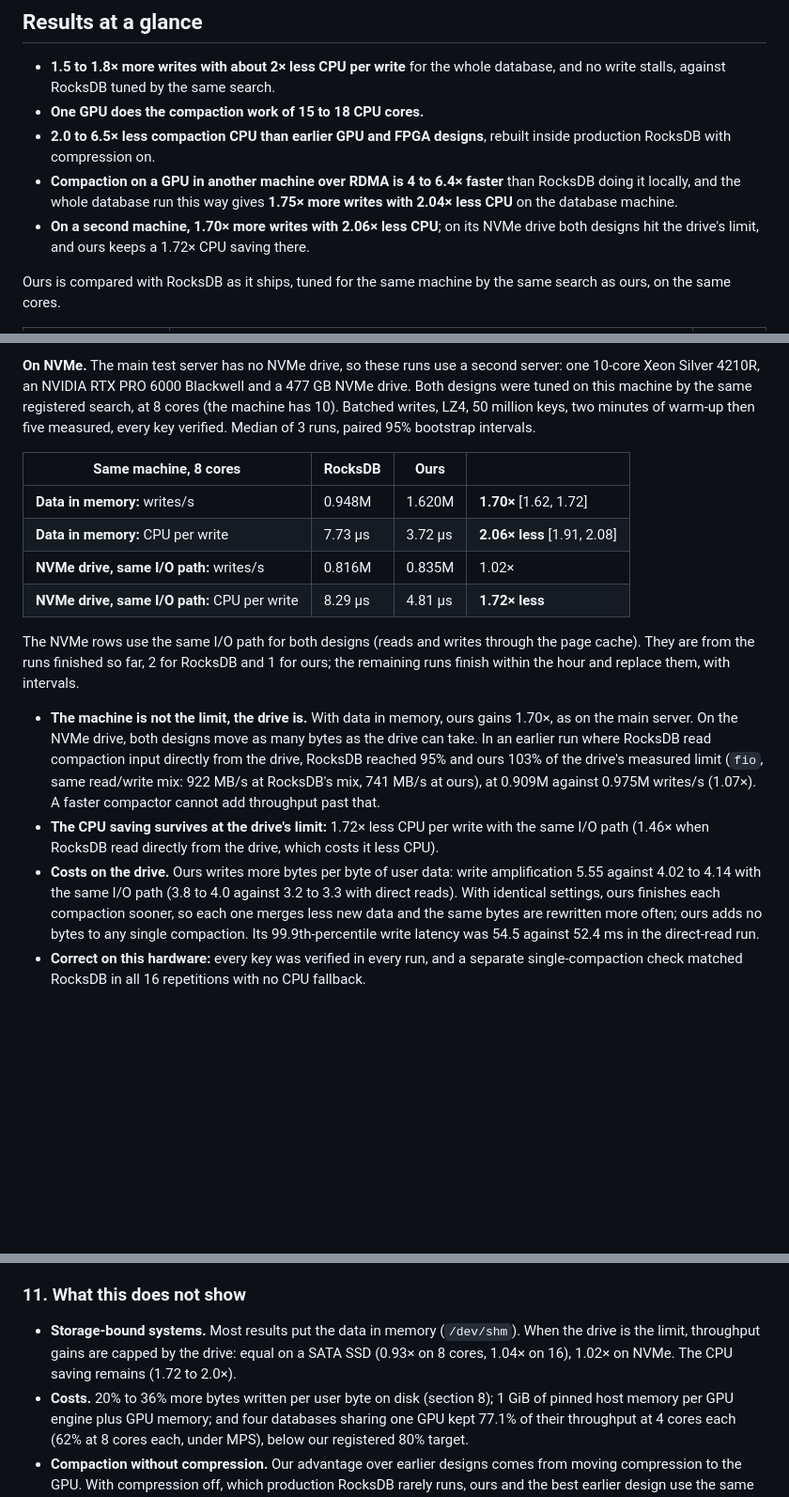
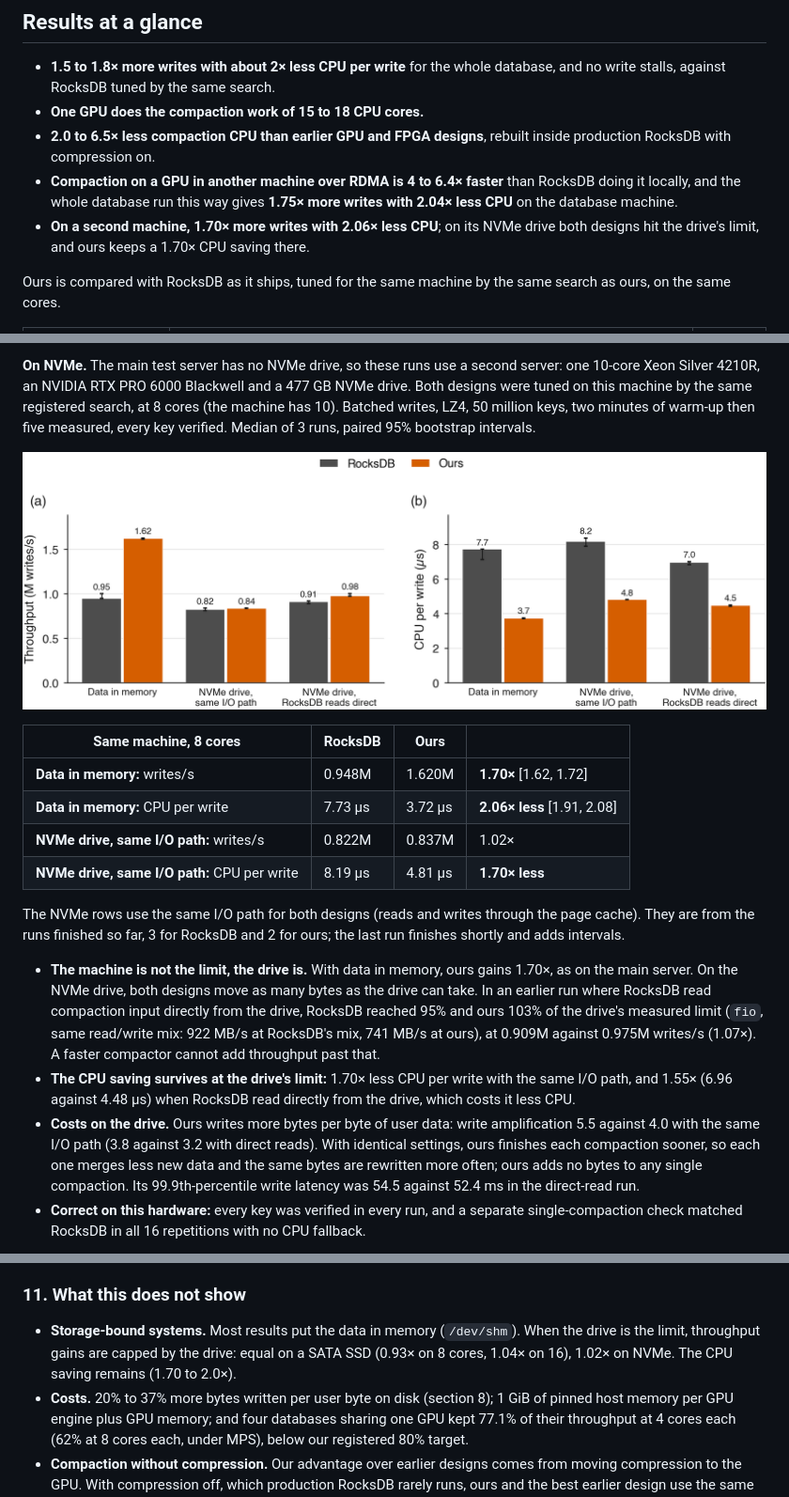
Before and after one commit to saifaldin14/lsm-tree, a Markdown page: README.md, 3 parts joined by grey strips. Shown at 94% size. GitHub-like rendering; pictures changed too: publication/figures/fig25_nvme.png (added); blank space fills up the shorter version.

```diff
--- a/README.md
+++ b/README.md
@@ -21,7 +21,7 @@ moves compaction in RocksDB 11.8 onto an NVIDIA GPU.
   doing it locally, and the whole database run this way gives **1.75× more writes with
   2.04× less CPU** on the database machine.
 - **On a second machine, 1.70× more writes with 2.06× less CPU**; on its NVMe drive both
-  designs hit the drive's limit, and ours keeps a 1.72× CPU saving there.
+  designs hit the drive's limit, and ours keeps a 1.70× CPU saving there.
 
 Ours is compared with RocksDB as it ships, tuned for the same machine by the same search
 as ours, on the same cores.
@@ -328,16 +328,18 @@ Both designs were tuned on this machine by the same registered search, at 8 core
 machine has 10). Batched writes, LZ4, 50 million keys, two minutes of warm-up then five
 measured, every key verified. Median of 3 runs, paired 95% bootstrap intervals.
 
+![NVMe server: in memory and on the drive](publication/figures/fig25_nvme.png)
+
 | Same machine, 8 cores | RocksDB | Ours | |
 |---|---|---|---|
 | **Data in memory:** writes/s | 0.948M | 1.620M | **1.70×** [1.62, 1.72] |
 | **Data in memory:** CPU per write | 7.73 µs | 3.72 µs | **2.06× less** [1.91, 2.08] |
-| **NVMe drive, same I/O path:** writes/s | 0.816M | 0.835M | 1.02× |
-| **NVMe drive, same I/O path:** CPU per write | 8.29 µs | 4.81 µs | **1.72× less** |
+| **NVMe drive, same I/O path:** writes/s | 0.822M | 0.837M | 1.02× |
+| **NVMe drive, same I/O path:** CPU per write | 8.19 µs | 4.81 µs | **1.70× less** |
 
 The NVMe rows use the same I/O path for both designs (reads and writes through the page
-cache). They are from the runs finished so far, 2 for RocksDB and 1 for ours; the remaining
-runs finish within the hour and replace them, with intervals.
+cache). They are from the runs finished so far, 3 for RocksDB and 2 for ours; the last run
+finishes shortly and adds intervals.
 
 - **The machine is not the limit, the drive is.** With data in memory, ours gains 1.70×,
   as on the main server. On the NVMe drive, both designs move as many bytes as the drive
@@ -345,11 +347,11 @@ runs finish within the hour and replace them, with intervals.
   RocksDB reached 95% and ours 103% of the drive's measured limit (`fio`, same read/write
   mix: 922 MB/s at RocksDB's mix, 741 MB/s at ours), at 0.909M against 0.975M writes/s
   (1.07×). A faster compactor cannot add throughput past that.
-- **The CPU saving survives at the drive's limit:** 1.72× less CPU per write with the
-  same I/O path (1.46× when RocksDB read directly from the drive, which costs it less CPU).
+- **The CPU saving survives at the drive's limit:** 1.70× less CPU per write with the
+  same I/O path, and 1.55× (6.96 against 4.48 µs) when RocksDB read directly from the
+  drive, which costs it less CPU.
 - **Costs on the drive.** Ours writes more bytes per byte of user data: write
-  amplification 5.55 against 4.02 to 4.14 with the same I/O path (3.8 to 4.0 against 3.2 to
-  3.3 with direct reads). With identical settings, ours finishes each compaction sooner,
+  amplification 5.5 against 4.0 with the same I/O path (3.8 against 3.2 with direct reads). With identical settings, ours finishes each compaction sooner,
   so each one merges less new data and the same bytes are rewritten more often; ours adds
   no bytes to any single compaction. Its 99.9th-percentile write latency was 54.5 against
   52.4 ms in the direct-read run.
@@ -514,8 +516,8 @@ RDMA and TCP finish within 3% of each other, because the 1 Gb/s hop dominates bo
 
 - **Storage-bound systems.** Most results put the data in memory (`/dev/shm`). When the
   drive is the limit, throughput gains are capped by the drive: equal on a SATA SSD (0.93×
-  on 8 cores, 1.04× on 16), 1.02× on NVMe. The CPU saving remains (1.72 to 2.0×).
-- **Costs.** 20% to 36% more bytes written per user byte on disk (section 8); 1 GiB of
+  on 8 cores, 1.04× on 16), 1.02× on NVMe. The CPU saving remains (1.70 to 2.0×).
+- **Costs.** 20% to 37% more bytes written per user byte on disk (section 8); 1 GiB of
   pinned host memory per GPU engine plus GPU memory; and four databases sharing one GPU
   kept 77.1% of their throughput at 4 cores each (62% at 8 cores each, under MPS), below our
   registered 80% target.
```
Also changed, not shown: other parts of README.md (+1 -1 lines), 3 other files.
